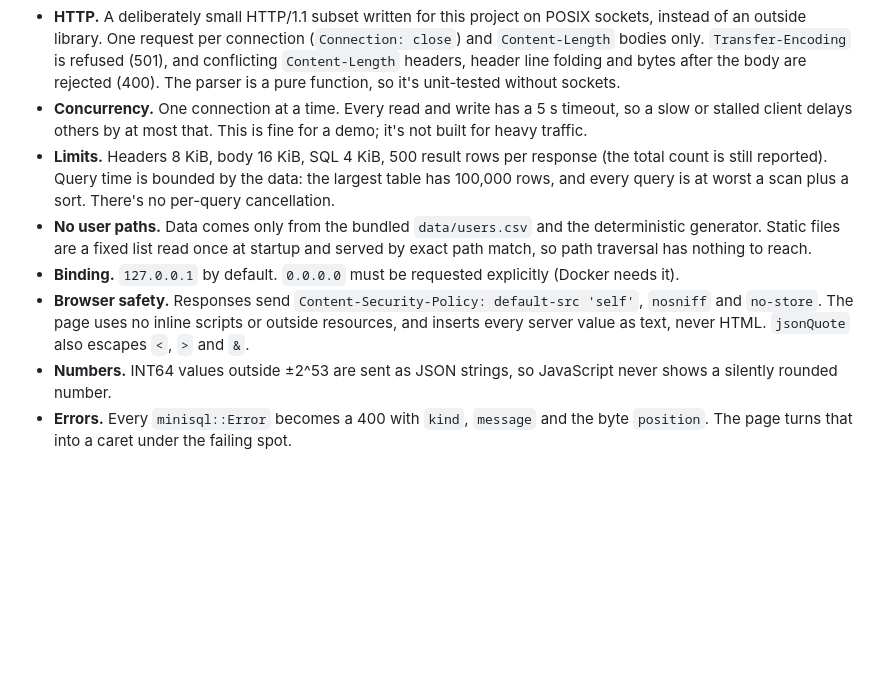
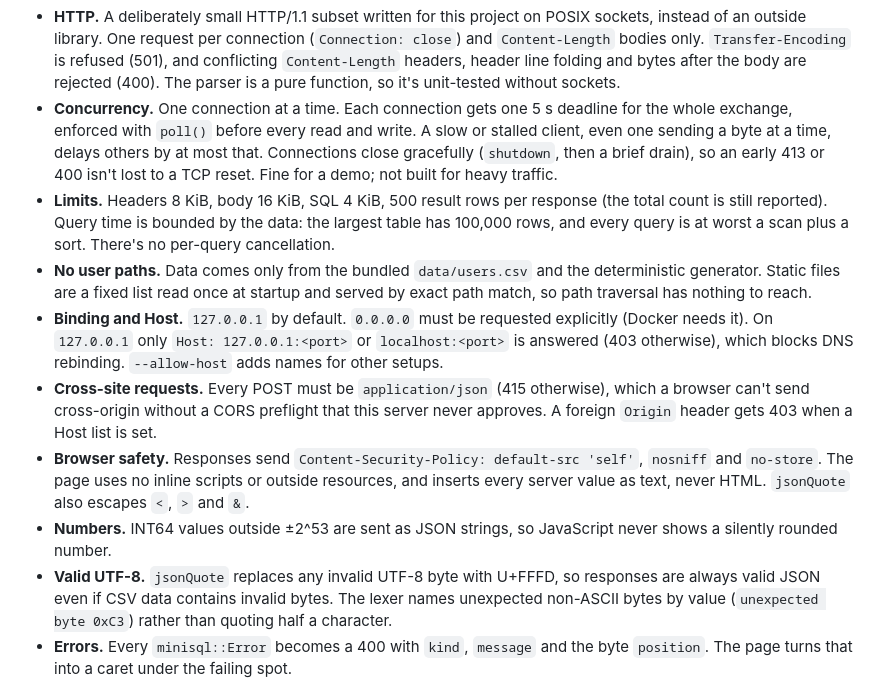
Before and after one commit to Jamaladen1/mini-sql-engine, a Markdown page: DESIGN.md, the part around the change. Rendered like a GitHub page; blank space fills up the shorter version.

```diff
--- a/DESIGN.md
+++ b/DESIGN.md
@@ -171,9 +171,12 @@ browser ── HTTP ──► http_socket.cpp ─► http.cpp ─► api.cpp ─
   headers, header line folding and bytes after the body are rejected
   (400). The parser is a pure function, so it's unit-tested without
   sockets.
-- **Concurrency.** One connection at a time. Every read and write has a
-  5 s timeout, so a slow or stalled client delays others by at most that.
-  This is fine for a demo; it's not built for heavy traffic.
+- **Concurrency.** One connection at a time. Each connection gets one 5 s
+  deadline for the whole exchange, enforced with `poll()` before every
+  read and write. A slow or stalled client, even one sending a byte at a
+  time, delays others by at most that. Connections close gracefully
+  (`shutdown`, then a brief drain), so an early 413 or 400 isn't lost to a
+  TCP reset. Fine for a demo; not built for heavy traffic.
 - **Limits.** Headers 8 KiB, body 16 KiB, SQL 4 KiB, 500 result rows per
   response (the total count is still reported). Query time is bounded by
   the data: the largest table has 100,000 rows, and every query is at
@@ -182,14 +185,24 @@ browser ── HTTP ──► http_socket.cpp ─► http.cpp ─► api.cpp ─
   the deterministic generator. Static files are a fixed list read once at
   startup and served by exact path match, so path traversal has nothing to
   reach.
-- **Binding.** `127.0.0.1` by default. `0.0.0.0` must be requested
-  explicitly (Docker needs it).
+- **Binding and Host.** `127.0.0.1` by default. `0.0.0.0` must be
+  requested explicitly (Docker needs it). On `127.0.0.1` only `Host:
+  127.0.0.1:<port>` or `localhost:<port>` is answered (403 otherwise),
+  which blocks DNS rebinding. `--allow-host` adds names for other setups.
+- **Cross-site requests.** Every POST must be `application/json` (415
+  otherwise), which a browser can't send cross-origin without a CORS
+  preflight that this server never approves. A foreign `Origin` header
+  gets 403 when a Host list is set.
 - **Browser safety.** Responses send `Content-Security-Policy:
   default-src 'self'`, `nosniff` and `no-store`. The page uses no inline
   scripts or outside resources, and inserts every server value as text,
   never HTML. `jsonQuote` also escapes `<`, `>` and `&`.
 - **Numbers.** INT64 values outside ±2^53 are sent as JSON strings, so
   JavaScript never shows a silently rounded number.
+- **Valid UTF-8.** `jsonQuote` replaces any invalid UTF-8 byte with
+  U+FFFD, so responses are always valid JSON even if CSV data contains
+  invalid bytes. The lexer names unexpected non-ASCII bytes by value
+  (`unexpected byte 0xC3`) rather than quoting half a character.
 - **Errors.** Every `minisql::Error` becomes a 400 with `kind`, `message`
   and the byte `position`. The page turns that into a caret under the
   failing spot.
```
Also changed, not shown: README.md (+6 -2 lines), TEST_REPORT.md (+19 -4 lines).
